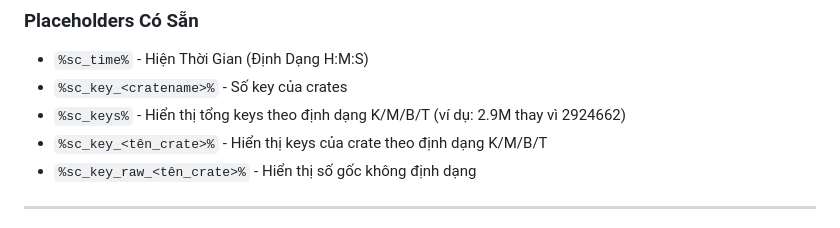
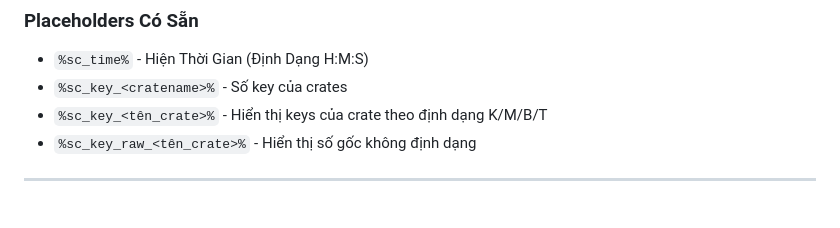
Before and after one commit to OmhVN/SolarCrate, a Markdown page: README.md, the part around the change. Drawn GitHub-style.

Commit message:
Remove placeholder for total keys display
Removed placeholder for total keys display format.

Signed-off-by: OmhVN <vuhaotran346@gmail.com>

```diff
--- a/README.md
+++ b/README.md
@@ -105,7 +105,6 @@ clickable:
 ### **Placeholders Có Sẵn**
 - `%sc_time%` - Hiện Thời Gian (Định Dạng H:M:S)
 - `%sc_key_<cratename>%` - Số key của crates
-- `%sc_keys%` - Hiển thị tổng keys theo định dạng K/M/B/T (ví dụ: 2.9M thay vì 2924662)
 - `%sc_key_<tên_crate>%` - Hiển thị keys của crate theo định dạng K/M/B/T
 - `%sc_key_raw_<tên_crate>%` - Hiển thị số gốc không định dạng
 ---
```
